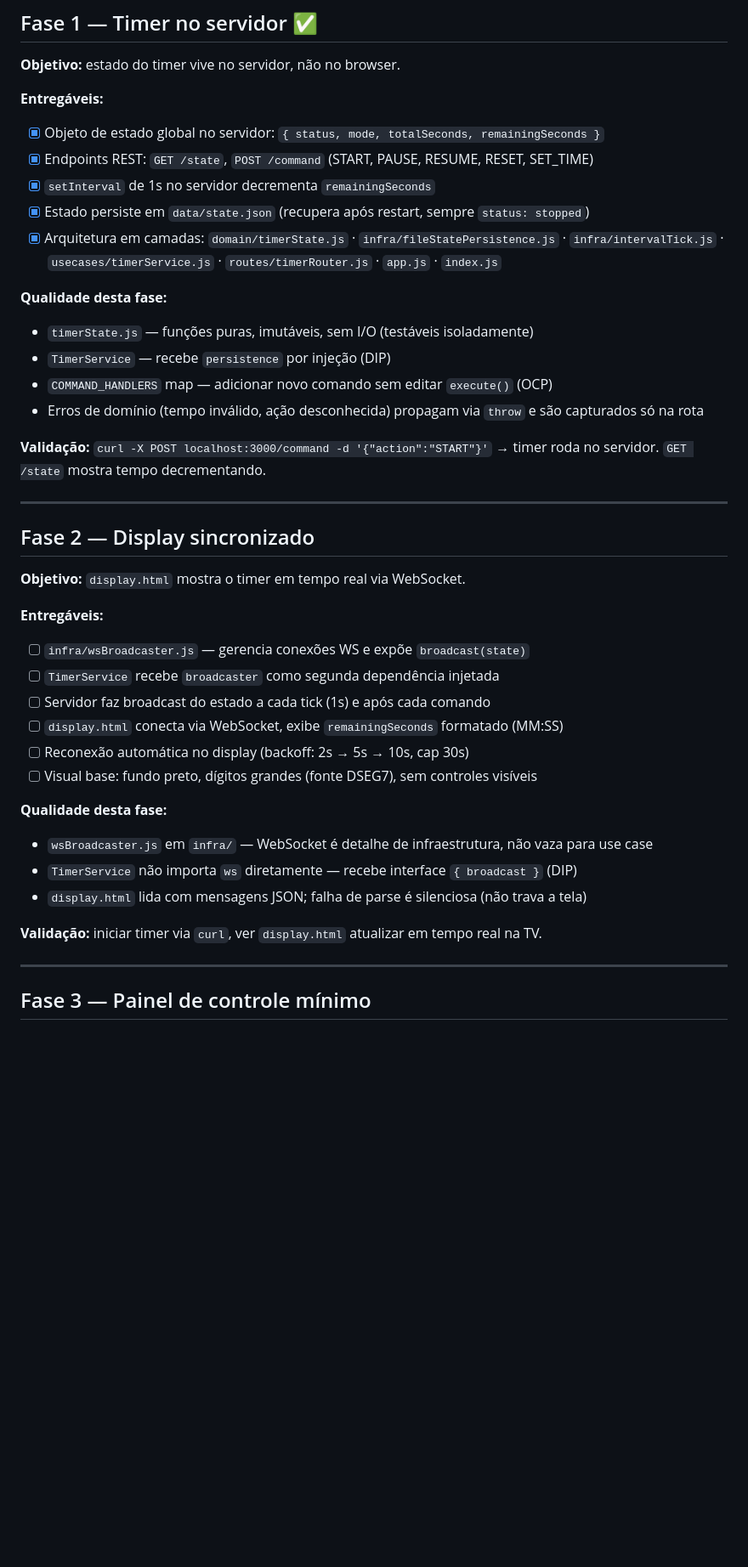
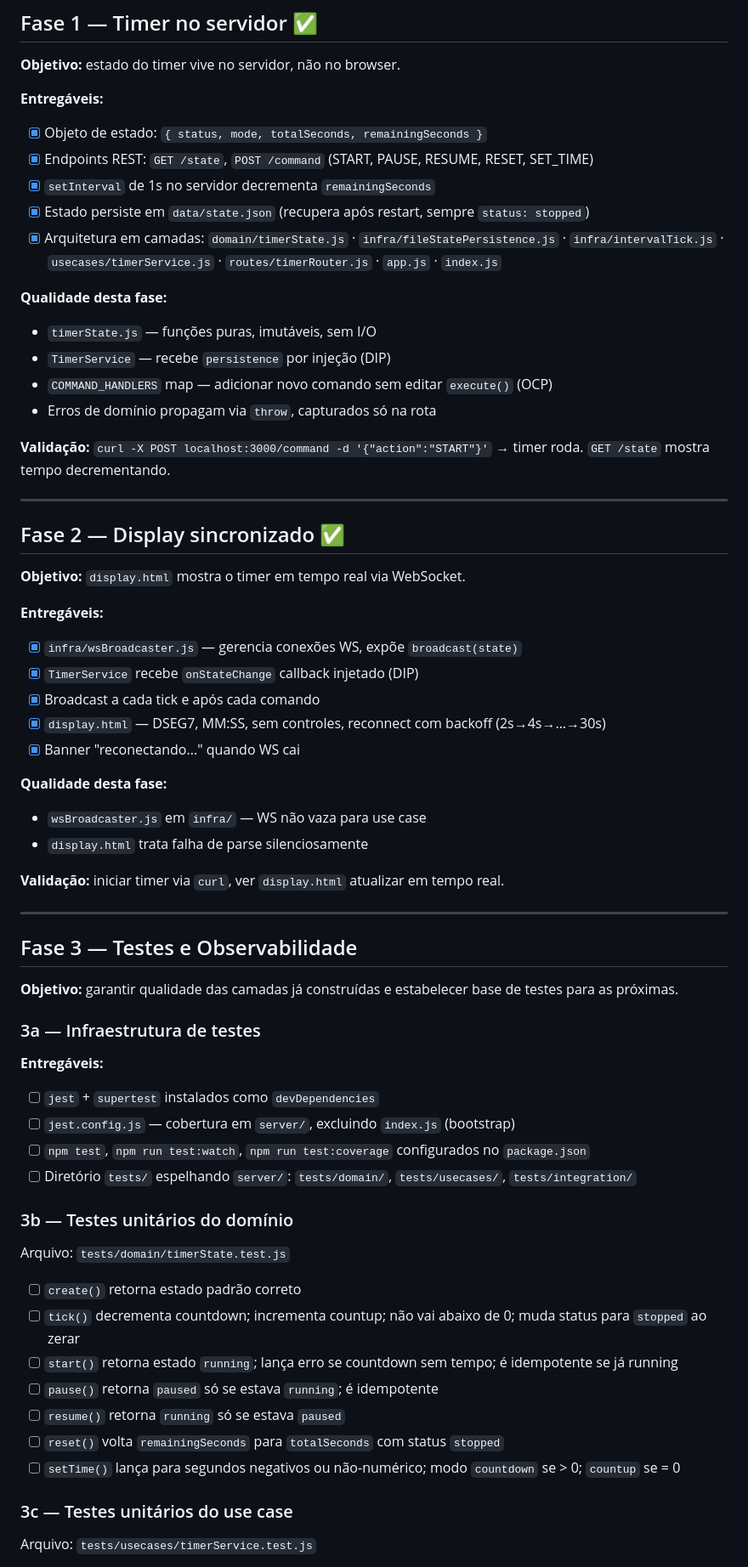
Before and after one commit to diegocrodrigues/stage-timer, a Markdown page: ROADMAP.md, the part around one of its changes. Shown at 85% size. Rendered like a GitHub page; blank space fills up the shorter version.

```diff
--- a/ROADMAP.md
+++ b/ROADMAP.md
@@ -57,41 +83,66 @@ index.js     ← bootstrap (porta, OS, wiring)
 **Objetivo:** estado do timer vive no servidor, não no browser.
 
 **Entregáveis:**
-- [x] Objeto de estado global no servidor: `{ status, mode, totalSeconds, remainingSeconds }`
+- [x] Objeto de estado: `{ status, mode, totalSeconds, remainingSeconds }`
 - [x] Endpoints REST: `GET /state`, `POST /command` (START, PAUSE, RESUME, RESET, SET_TIME)
 - [x] `setInterval` de 1s no servidor decrementa `remainingSeconds`
 - [x] Estado persiste em `data/state.json` (recupera após restart, sempre `status: stopped`)
 - [x] Arquitetura em camadas: `domain/timerState.js` · `infra/fileStatePersistence.js` · `infra/intervalTick.js` · `usecases/timerService.js` · `routes/timerRouter.js` · `app.js` · `index.js`
 
 **Qualidade desta fase:**
-- `timerState.js` — funções puras, imutáveis, sem I/O (testáveis isoladamente)
+- `timerState.js` — funções puras, imutáveis, sem I/O
 - `TimerService` — recebe `persistence` por injeção (DIP)
 - `COMMAND_HANDLERS` map — adicionar novo comando sem editar `execute()` (OCP)
-- Erros de domínio (tempo inválido, ação desconhecida) propagam via `throw` e são capturados só na rota
+- Erros de domínio propagam via `throw`, capturados só na rota
 
-**Validação:** `curl -X POST localhost:3000/command -d '{"action":"START"}'` → timer roda no servidor. `GET /state` mostra tempo decrementando.
+**Validação:** `curl -X POST localhost:3000/command -d '{"action":"START"}'` → timer roda. `GET /state` mostra tempo decrementando.
 
 ---
 
-## Fase 2 — Display sincronizado
+## Fase 2 — Display sincronizado ✅
 
 **Objetivo:** `display.html` mostra o timer em tempo real via WebSocket.
 
 **Entregáveis:**
-- [ ] `infra/wsBroadcaster.js` — gerencia conexões WS e expõe `broadcast(state)`
-- [ ] `TimerService` recebe `broadcaster` como segunda dependência injetada
-- [ ] Servidor faz broadcast do estado a cada tick (1s) e após cada comando
-- [ ] `display.html` conecta via WebSocket, exibe `remainingSeconds` formatado (MM:SS)
-- [ ] Reconexão automática no display (backoff: 2s → 5s → 10s, cap 30s)
-- [ ] Visual base: fundo preto, dígitos grandes (fonte DSEG7), sem controles visíveis
+- [x] `infra/wsBroadcaster.js` — gerencia conexões WS, expõe `broadcast(state)`
+- [x] `TimerService` recebe `onStateChange` callback injetado (DIP)
+- [x] Broadcast a cada tick e após cada comando
+- [x] `display.html` — DSEG7, MM:SS, sem controles, reconnect com backoff (2s→4s→…→30s)
+- [x] Banner "reconectando..." quando WS cai
 
 **Qualidade desta fase:**
-- `wsBroadcaster.js` em `infra/` — WebSocket é detalhe de infraestrutura, não vaza para use case
-- `TimerService` não importa `ws` diretamente — recebe interface `{ broadcast }` (DIP)
-- `display.html` lida com mensagens JSON; falha de parse é silenciosa (não trava a tela)
+- `wsBroadcaster.js` em `infra/` — WS não vaza para use case
+- `display.html` trata falha de parse silenciosamente
 
-**Validação:** iniciar timer via `curl`, ver `display.html` atualizar em tempo real na TV.
+**Validação:** iniciar timer via `curl`, ver `display.html` atualizar em tempo real.
 
 ---
 
-## Fase 3 — Painel de controle mínimo
+## Fase 3 — Testes e Observabilidade
+
+**Objetivo:** garantir qualidade das camadas já construídas e estabelecer base de testes para as próximas.
+
+### 3a — Infraestrutura de testes
+
+**Entregáveis:**
+- [ ] `jest` + `supertest` instalados como `devDependencies`
+- [ ] `jest.config.js` — cobertura em `server/`, excluindo `index.js` (bootstrap)
+- [ ] `npm test`, `npm run test:watch`, `npm run test:coverage` configurados no `package.json`
+- [ ] Diretório `tests/` espelhando `server/`: `tests/domain/`, `tests/usecases/`, `tests/integration/`
+
+### 3b — Testes unitários do domínio
+
+Arquivo: `tests/domain/timerState.test.js`
+
+- [ ] `create()` retorna estado padrão correto
+- [ ] `tick()` decrementa countdown; incrementa countup; não vai abaixo de 0; muda status para `stopped` ao zerar
+- [ ] `start()` retorna estado `running`; lança erro se countdown sem tempo; é idempotente se já running
+- [ ] `pause()` retorna `paused` só se estava `running`; é idempotente
+- [ ] `resume()` retorna `running` só se estava `paused`
+- [ ] `reset()` volta `remainingSeconds` para `totalSeconds` com status `stopped`
+- [ ] `setTime()` lança para segundos negativos ou não-numérico; modo `countdown` se > 0; `countup` se = 0
+
+### 3c — Testes unitários do use case
+
+Arquivo: `tests/usecases/timerService.test.js`
+
```
Also changed, not shown: other parts of ROADMAP.md (+156 -50 lines).
